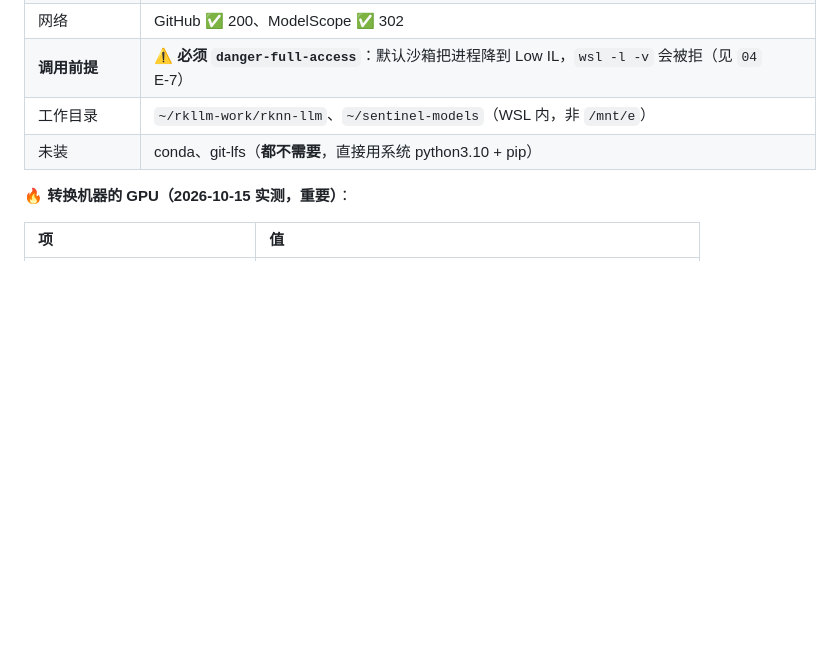
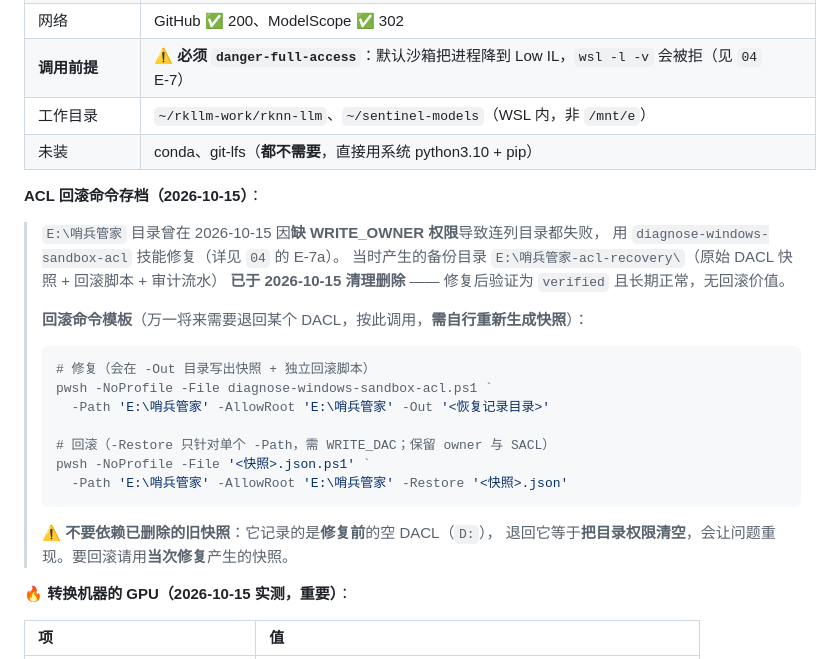
Before and after one commit to ethan123-zhang/edge-guard-ai, a Markdown page: memory/02-environment.md, the part around the change. Rendered like a GitHub page; blank space fills up the shorter version.

Commit message:
memory: 清理 ACL 备份目录 + 归档回滚命令(E-7a)

````diff
--- a/memory/02-environment.md
+++ b/memory/02-environment.md
@@ -88,6 +88,28 @@ last_updated: 2026-10-15
 | 工作目录 | `~/rkllm-work/rknn-llm`、`~/sentinel-models`（WSL 内，非 `/mnt/e`） |
 | 未装 | conda、git-lfs（**都不需要**，直接用系统 python3.10 + pip） |
 
+**ACL 回滚命令存档（2026-10-15）**：
+
+> `E:\哨兵管家` 目录曾在 2026-10-15 因**缺 WRITE_OWNER 权限**导致连列目录都失败，
+> 用 `diagnose-windows-sandbox-acl` 技能修复（详见 `04` 的 E-7a）。
+> 当时产生的备份目录 `E:\哨兵管家-acl-recovery\`（原始 DACL 快照 + 回滚脚本 + 审计流水）
+> **已于 2026-10-15 清理删除** —— 修复后验证为 `verified` 且长期正常，无回滚价值。
+>
+> **回滚命令模板**（万一将来需要退回某个 DACL，按此调用，**需自行重新生成快照**）：
+>
+> ```powershell
+> # 修复（会在 -Out 目录写出快照 + 独立回滚脚本）
+> pwsh -NoProfile -File diagnose-windows-sandbox-acl.ps1 `
+>   -Path 'E:\哨兵管家' -AllowRoot 'E:\哨兵管家' -Out '<恢复记录目录>'
+>
+> # 回滚（-Restore 只针对单个 -Path，需 WRITE_DAC；保留 owner 与 SACL）
+> pwsh -NoProfile -File '<快照>.json.ps1' `
+>   -Path 'E:\哨兵管家' -AllowRoot 'E:\哨兵管家' -Restore '<快照>.json'
+> ```
+>
+> ⚠️ **不要依赖已删除的旧快照**：它记录的是**修复前**的空 DACL（`D:`），
+> 退回它等于**把目录权限清空**，会让问题重现。要回滚请用**当次修复**产生的快照。
+
 **🔥 转换机器的 GPU（2026-10-15 实测，重要）**：
 
 | 项 | 值 |
````
Also changed, not shown: memory/04-pitfalls-and-risks.md (+1 -0 lines), memory/session-logs/2026-10-15-模型转换与V2验证.md (+1 -1 lines).
